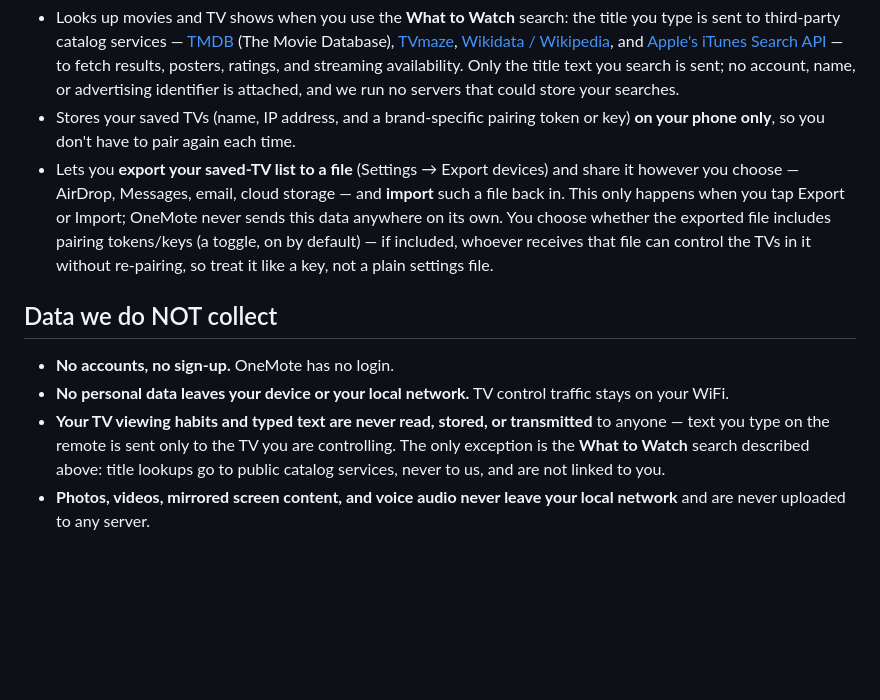
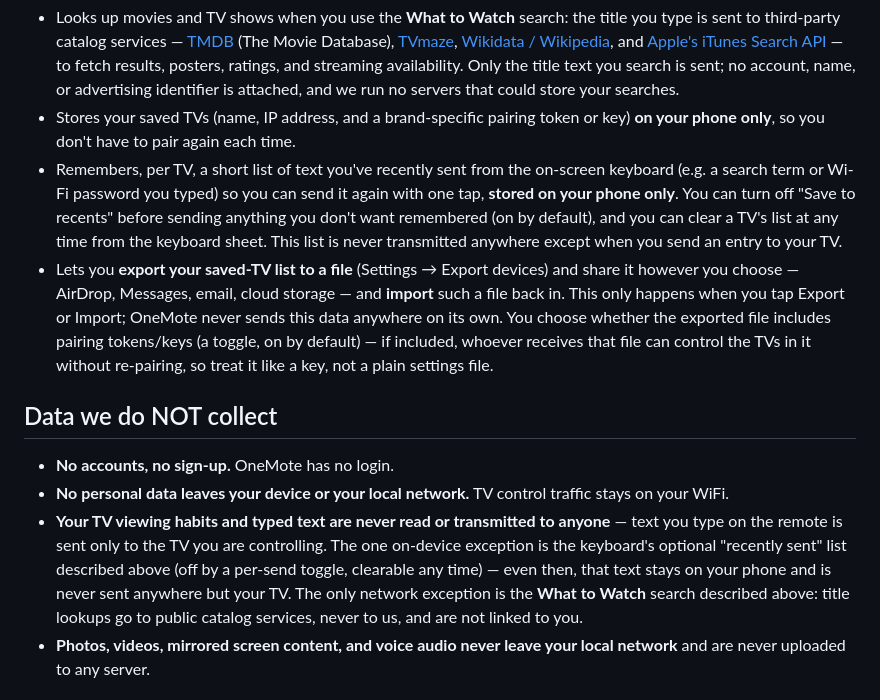
Before and after one commit to shakermm/shakermm.github.io, a Markdown page: privacy.md, the part around one of its changes. Rendered like a GitHub page; blank space fills up the shorter version.

Commit message:
Update privacy policy effective date and clarify recent text storage functionality

```diff
--- a/privacy.md
+++ b/privacy.md
@@ -13,13 +13,14 @@ OneMote ("the app", "we", "us") controls smart TVs on your home WiFi network. Th
 - Recognizes voice search and dictation **on your phone** using your device's built-in speech recognition. Audio is never sent to our servers — there are none.
 - Looks up movies and TV shows when you use the **What to Watch** search: the title you type is sent to third-party catalog services — [TMDB](https://www.themoviedb.org/privacy-policy) (The Movie Database), [TVmaze](https://www.tvmaze.com/site/privacy), [Wikidata / Wikipedia](https://foundation.wikimedia.org/wiki/Policy:Privacy_policy), and [Apple's iTunes Search API](https://www.apple.com/legal/privacy/) — to fetch results, posters, ratings, and streaming availability. Only the title text you search is sent; no account, name, or advertising identifier is attached, and we run no servers that could store your searches.
 - Stores your saved TVs (name, IP address, and a brand-specific pairing token or key) **on your phone only**, so you don't have to pair again each time.
+- Remembers, per TV, a short list of text you've recently sent from the on-screen keyboard (e.g. a search term or Wi-Fi password you typed) so you can send it again with one tap, **stored on your phone only**. You can turn off "Save to recents" before sending anything you don't want remembered (on by default), and you can clear a TV's list at any time from the keyboard sheet. This list is never transmitted anywhere except when you send an entry to your TV.
 - Lets you **export your saved-TV list to a file** (Settings → Export devices) and share it however you choose — AirDrop, Messages, email, cloud storage — and **import** such a file back in. This only happens when you tap Export or Import; OneMote never sends this data anywhere on its own. You choose whether the exported file includes pairing tokens/keys (a toggle, on by default) — if included, whoever receives that file can control the TVs in it without re-pairing, so treat it like a key, not a plain settings file.
 
 ## Data we do NOT collect
 
 - **No accounts, no sign-up.** OneMote has no login.
 - **No personal data leaves your device or your local network.** TV control traffic stays on your WiFi.
-- **Your TV viewing habits and typed text are never read, stored, or transmitted** to anyone — text you type on the remote is sent only to the TV you are controlling. The only exception is the **What to Watch** search described above: title lookups go to public catalog services, never to us, and are not linked to you.
+- **Your TV viewing habits and typed text are never read or transmitted to anyone** — text you type on the remote is sent only to the TV you are controlling. The one on-device exception is the keyboard's optional "recently sent" list described above (off by a per-send toggle, clearable any time) — even then, that text stays on your phone and is never sent anywhere but your TV. The only network exception is the **What to Watch** search described above: title lookups go to public catalog services, never to us, and are not linked to you.
 - **Photos, videos, mirrored screen content, and voice audio never leave your local network** and are never uploaded to any server.
 
 ## Advertising
```
Also changed, not shown: other parts of privacy.md (+1 -1 lines).
